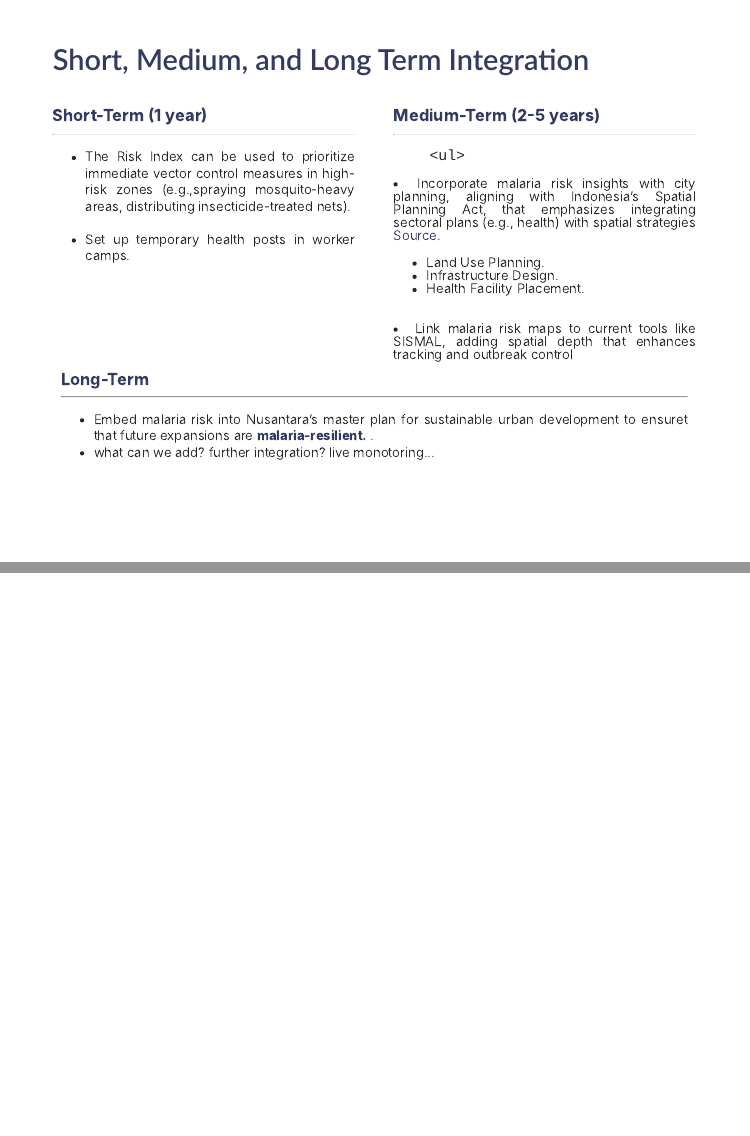
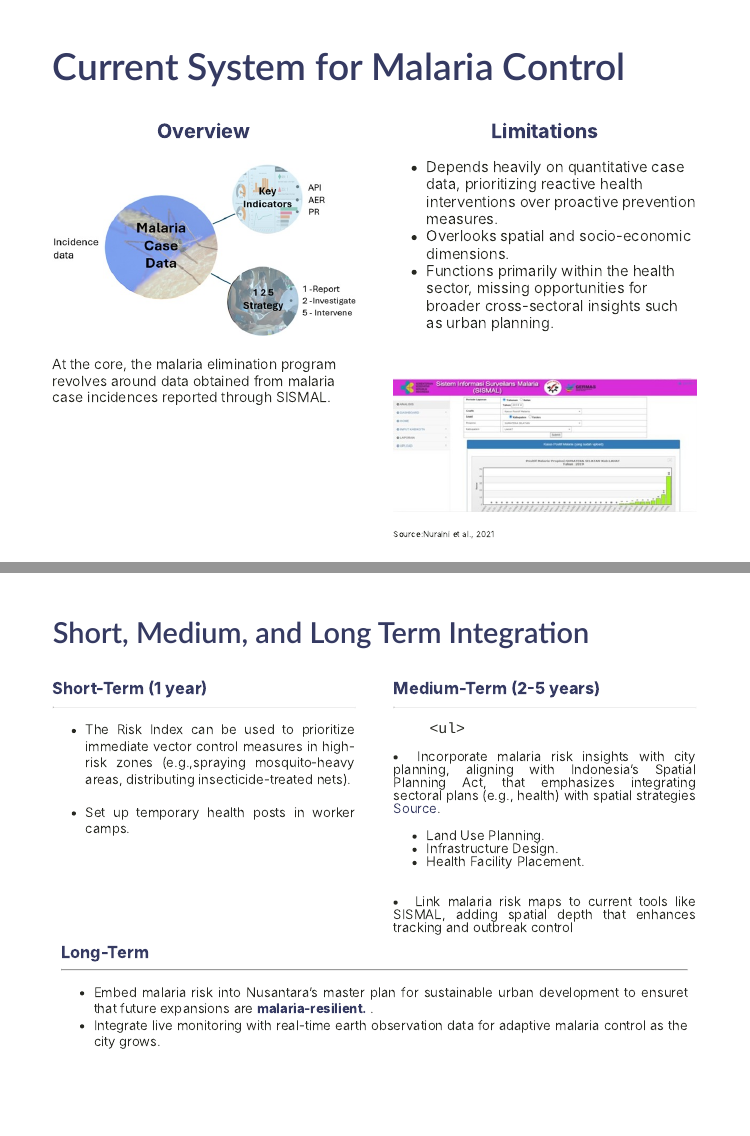
Before and after one commit to fiorellaguillen/casa023_gw_presentation, an R Markdown document (index.Rmd): pages 15 and 16 of 27 before the commit and pages 16 and 17 of 28 after it, joined at a grey line. The pictures show the slides in the output file index.html that the author committed with the source; the slides are laid out offline by our stand-in for remark.js, each with all of its steps uncovered, in fonts that may differ from those the slides ask for, and without slide numbers, shadows or browser add-ons; a font, style sheet, LaTeX package, included part or bibliography that could not be used is replaced or left out.

Commit message:
added missing subtitle and a new summarized integration slide

```diff
--- a/index.Rmd
+++ b/index.Rmd
@@ -406,6 +419,46 @@ Display key indicators (API, ABER, PR) and with dynamic visualization optimize a
 ![Malaria proposed approach](images/development.png)
 ]
 ---
+
+## Current System for Malaria Control
+<!-- I changed the title from malaria elimination to malari control-->
+
+
+.pull-left[
+
+<div style="text-align: center; font-size:24px;">
+<strong> Overview </strong>
+</div>
+
+![Malaria approach](images/current_approach.jpg)
+<br/>
+
+<div style="font-size: 17px;">
+At the core, the malaria elimination program revolves around data obtained from malaria case incidences reported through SISMAL.
+
+]
+</div>
+
+.pull-right[
+
+<div style="text-align: center; font-size:24px;">
+<strong> Limitations  </strong>
+</div>
+<div style="font-size: 18px;">
+
+- Depends heavily on quantitative case data, prioritizing reactive health interventions over proactive prevention measures.
+- Overlooks spatial and socio-economic dimensions.
+- Functions primarily within the health sector, missing opportunities for broader cross-sectoral insights such as urban planning.
+<br/>
+
+![SISMAL Platform](images/SISMAL.jpg)
+<div style="font-size: 10px;">
+Source:Nuraini et al., 2021
+]
+
+
+---
+
 ### Short, Medium, and Long Term Integration
 
 .pull-left[
@@ -447,13 +500,11 @@ Display key indicators (API, ABER, PR) and with dynamic visualization optimize a
         <hr />
         <ul>
             <li>Embed malaria risk into Nusantara’s master plan for sustainable urban development to ensuret that future expansions are <strong>malaria-resilient. </strong>.</li>
-            <li> what can we add? further integration? live monotoring...</li>
-        </ul>
+<li> Integrate live monitoring with real-time earth observation data for adaptive malaria control as the city grows.
+           </li>        </ul>
     </div>
 
 </div>
----
-
 ---
 
 ##Sample Dashboard
```
Also changed, not shown: index.html, index.Rmd (15 more changed lines).
